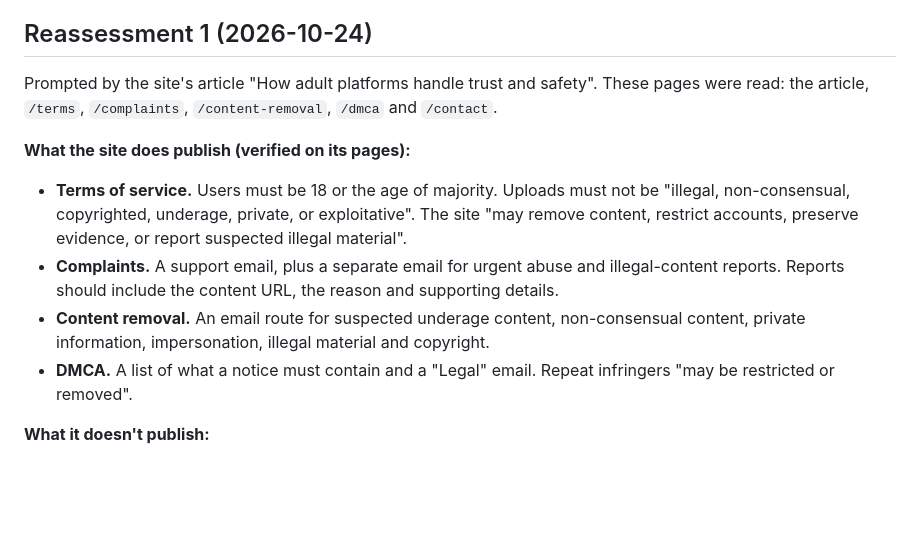
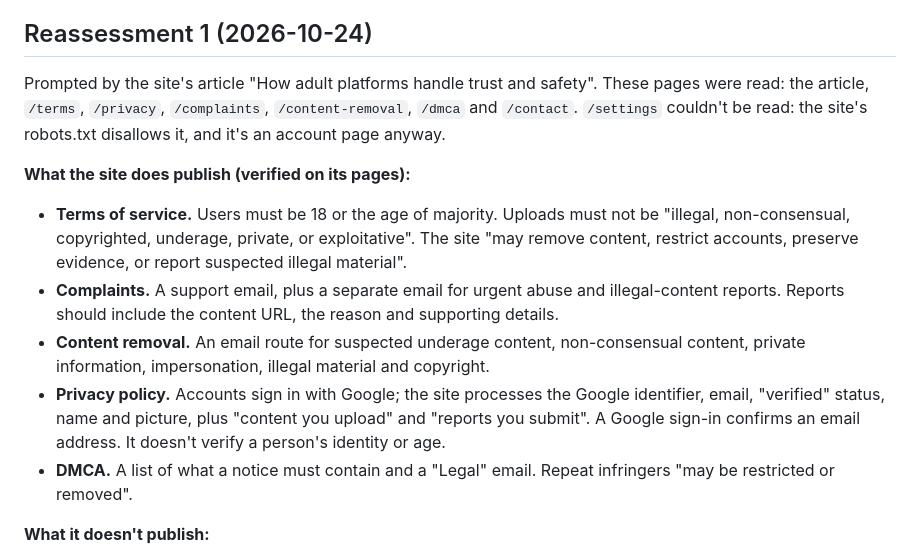
Before and after one commit to Saiki1997/NexDrop, a Markdown page: docs/site-assessments/monotirou.com.md, the part around the change. Rendered like a GitHub page; blank space fills up the shorter version.

Commit message:
monotirou.com assessment: privacy policy reviewed; no change
Co-Authored-By: Claude Opus 5.5 <noreply@anthropic.com>
Claude-Session: https://claude.ai/code/session_019yDQPArCtyQsLHSAudsr4r

```diff
--- a/docs/site-assessments/monotirou.com.md
+++ b/docs/site-assessments/monotirou.com.md
@@ -36,12 +36,13 @@ Some items on the site may well be lawful. But nothing on it tells lawful items
 
 ## Reassessment 1 (2026-10-24)
 
-Prompted by the site's article "How adult platforms handle trust and safety". These pages were read: the article, `/terms`, `/complaints`, `/content-removal`, `/dmca` and `/contact`.
+Prompted by the site's article "How adult platforms handle trust and safety". These pages were read: the article, `/terms`, `/privacy`, `/complaints`, `/content-removal`, `/dmca` and `/contact`. `/settings` couldn't be read: the site's robots.txt disallows it, and it's an account page anyway.
 
 **What the site does publish (verified on its pages):**
 - **Terms of service.** Users must be 18 or the age of majority. Uploads must not be "illegal, non-consensual, copyrighted, underage, private, or exploitative". The site "may remove content, restrict accounts, preserve evidence, or report suspected illegal material".
 - **Complaints.** A support email, plus a separate email for urgent abuse and illegal-content reports. Reports should include the content URL, the reason and supporting details.
 - **Content removal.** An email route for suspected underage content, non-consensual content, private information, impersonation, illegal material and copyright.
+- **Privacy policy.** Accounts sign in with Google; the site processes the Google identifier, email, "verified" status, name and picture, plus "content you upload" and "reports you submit". A Google sign-in confirms an email address. It doesn't verify a person's identity or age.
 - **DMCA.** A list of what a notice must contain and a "Legal" email. Repeat infringers "may be restricted or removed".
 
 **What it doesn't publish:**
```
